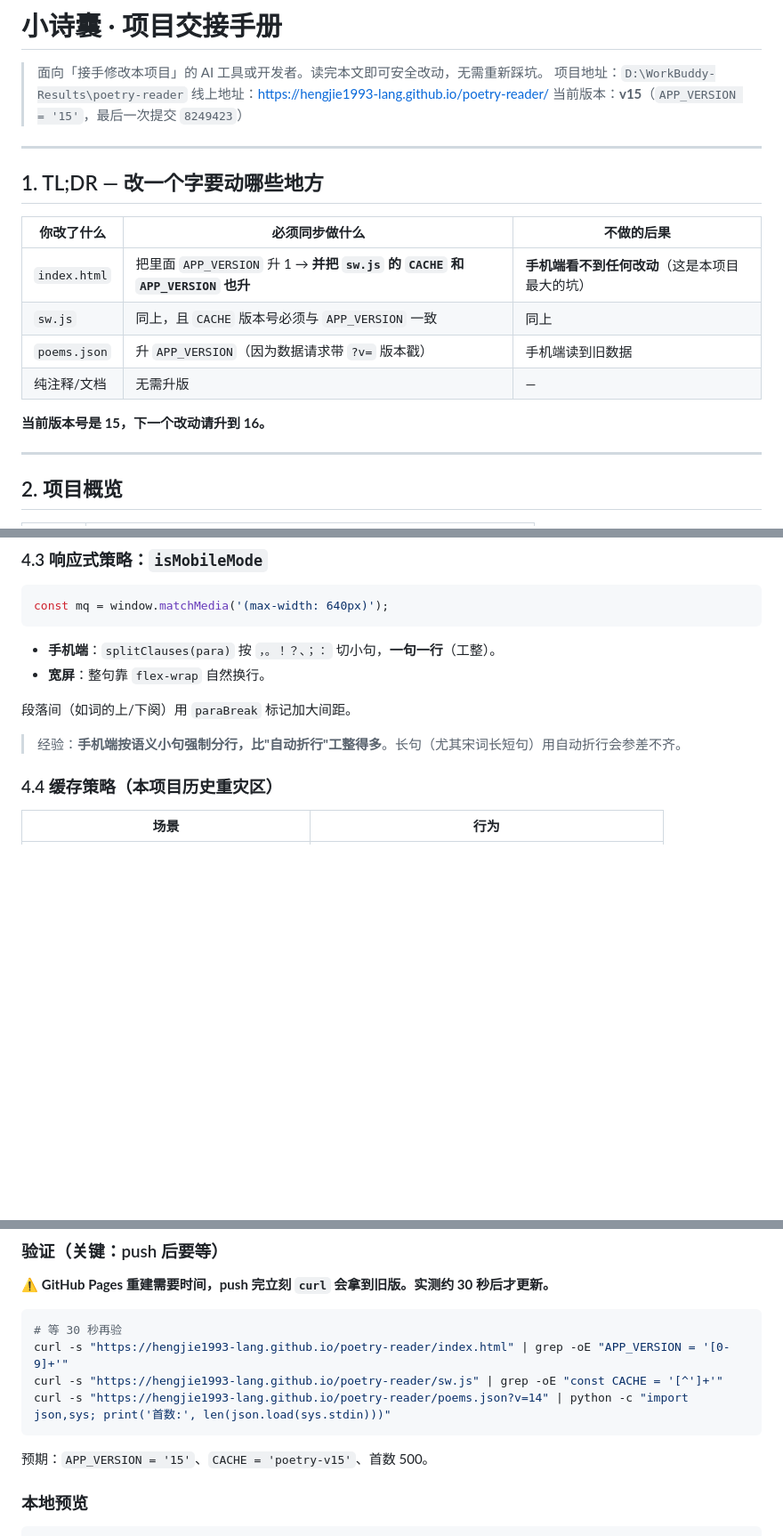
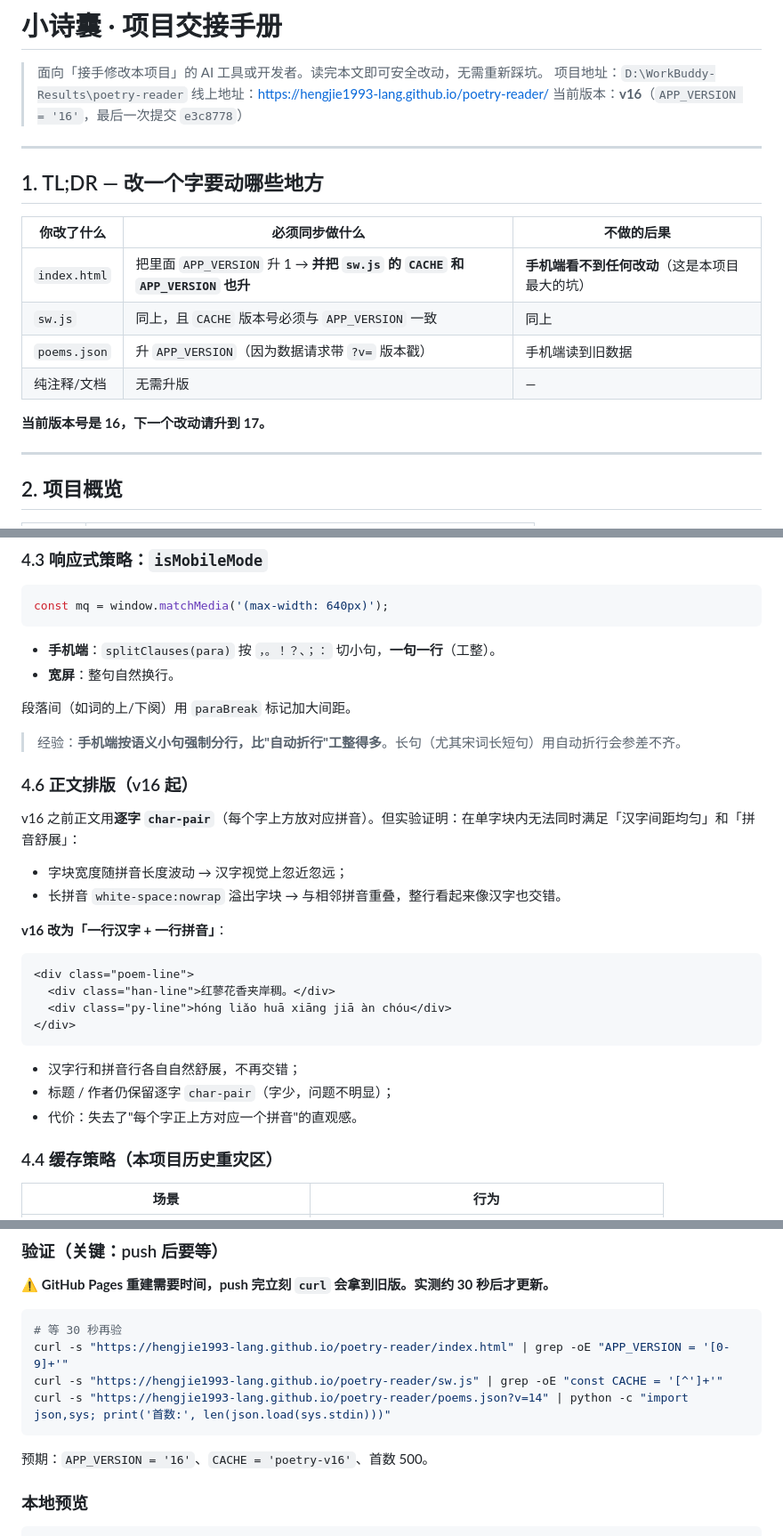
Before and after one commit to hengjie1993-lang/poetry-reader, a Markdown page: HANDOFF.md, 3 parts joined by grey strips. Shown at 89% size. Rendered like a GitHub page; blank space fills up the shorter version.

Commit message:
docs(HANDOFF): 更新至 v16，补充正文两行分离布局说明

````diff
--- a/HANDOFF.md
+++ b/HANDOFF.md
@@ -3,7 +3,7 @@
 > 面向「接手修改本项目」的 AI 工具或开发者。读完本文即可安全改动，无需重新踩坑。
 > 项目地址：`D:\WorkBuddy-Results\poetry-reader`
 > 线上地址：https://hengjie1993-lang.github.io/poetry-reader/
-> 当前版本：**v15**（`APP_VERSION = '15'`，最后一次提交 `8249423`）
+> 当前版本：**v16**（`APP_VERSION = '16'`，最后一次提交 `e3c8778`）
 
 ---
 
@@ -16,7 +16,7 @@
 | `poems.json` | 升 `APP_VERSION`（因为数据请求带 `?v=` 版本戳） | 手机端读到旧数据 |
 | 纯注释/文档 | 无需升版 | — |
 
-**当前版本号是 15，下一个改动请升到 16。**
+**当前版本号是 16，下一个改动请升到 17。**
 
 ---
 
@@ -116,11 +116,30 @@ const mq = window.matchMedia('(max-width: 640px)');
 ```
 
 - **手机端**：`splitClauses(para)` 按 `，。！？、；：` 切小句，**一句一行**（工整）。
-- **宽屏**：整句靠 `flex-wrap` 自然换行。
+- **宽屏**：整句自然换行。
 
 段落间（如词的上/下阕）用 `paraBreak` 标记加大间距。
 
 > 经验：**手机端按语义小句强制分行，比"自动折行"工整得多**。长句（尤其宋词长短句）用自动折行会参差不齐。
+
+### 4.6 正文排版（v16 起）
+
+v16 之前正文用**逐字 `char-pair`**（每个字上方放对应拼音）。但实验证明：在单字块内无法同时满足「汉字间距均匀」和「拼音舒展」：
+- 字块宽度随拼音长度波动 → 汉字视觉上忽近忽远；
+- 长拼音 `white-space:nowrap` 溢出字块 → 与相邻拼音重叠，整行看起来像汉字也交错。
+
+**v16 改为「一行汉字 + 一行拼音」**：
+
+```html
+<div class="poem-line">
+  <div class="han-line">红蓼花香夹岸稠。</div>
+  <div class="py-line">hóng liǎo huā xiāng jiā àn chóu</div>
+</div>
+```
+
+- 汉字行和拼音行各自自然舒展，不再交错；
+- 标题 / 作者仍保留逐字 `char-pair`（字少，问题不明显）；
+- 代价：失去了"每个字正上方对应一个拼音"的直观感。
 
 ### 4.4 缓存策略（本项目历史重灾区）
 
@@ -251,7 +271,7 @@ curl -s "https://hengjie1993-lang.github.io/poetry-reader/sw.js" | grep -oE "con
 curl -s "https://hengjie1993-lang.github.io/poetry-reader/poems.json?v=14" | python -c "import json,sys; print('首数:', len(json.load(sys.stdin)))"
 ```
 
-预期：`APP_VERSION = '15'`、`CACHE = 'poetry-v15'`、首数 500。
+预期：`APP_VERSION = '16'`、`CACHE = 'poetry-v16'`、首数 500。
 
 ### 本地预览
 ```bash
````
Also changed, not shown: other parts of HANDOFF.md (+1 -0 lines).
